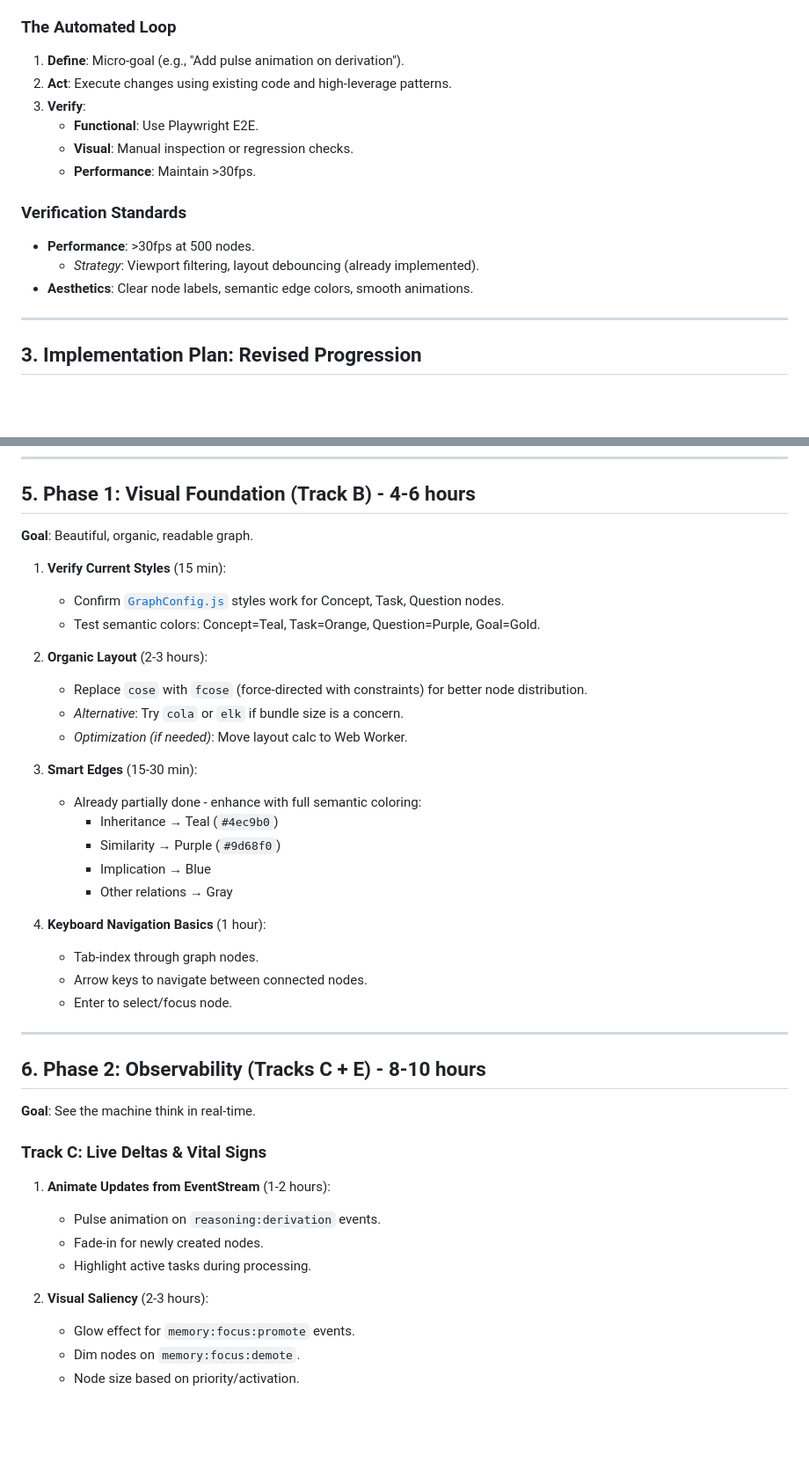
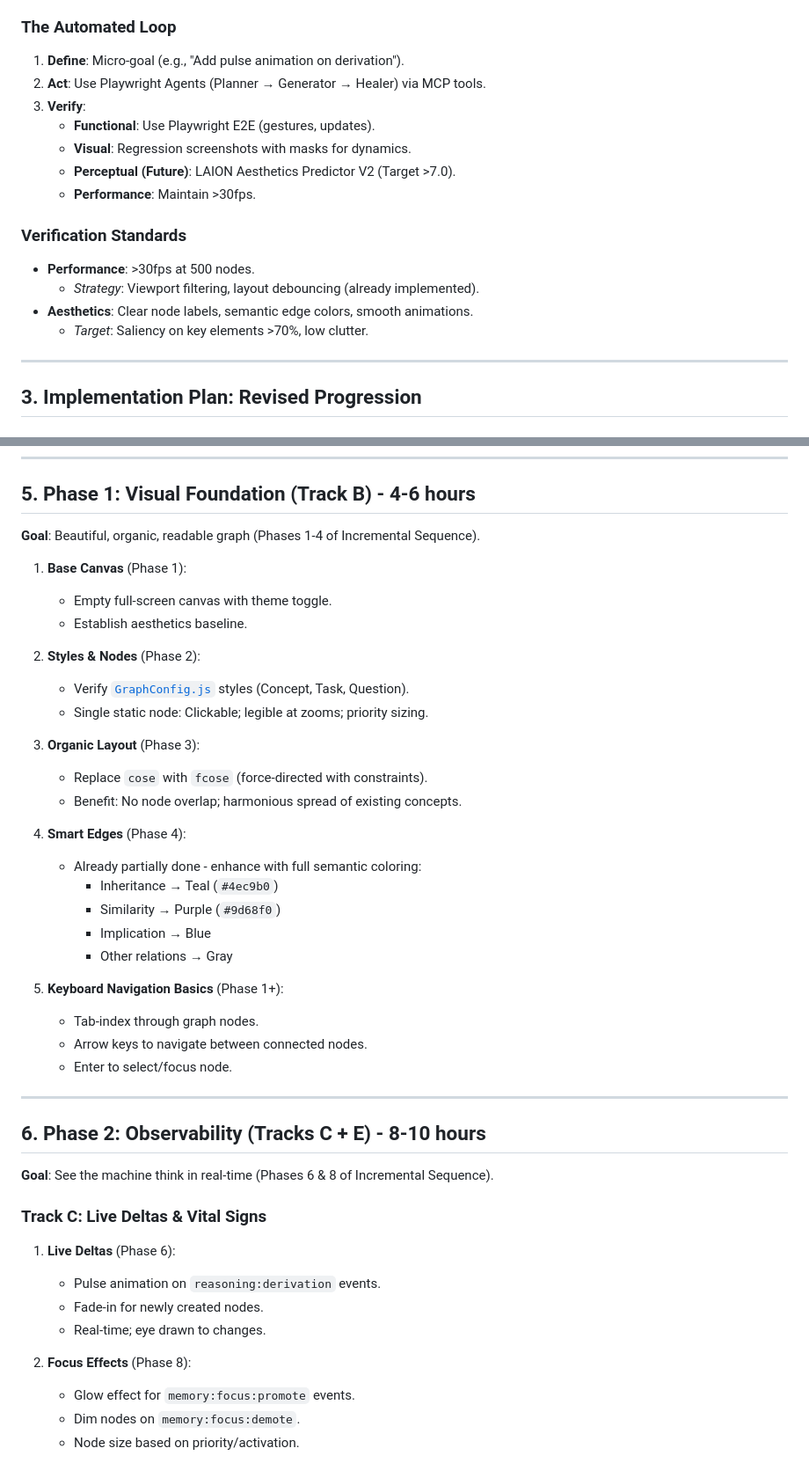
Before and after one commit to automenta/senars11, a Markdown page: TODO.ui.md, 2 parts joined by grey strips. Shown: that part at 88% size. Rendered like a GitHub page; blank space fills up the shorter version.

Commit message:
UI planning

```diff
--- a/TODO.ui.md
+++ b/TODO.ui.md
@@ -66,16 +66,18 @@ We utilize an **incremental, agent-driven workflow** focused on **quick wins** a
 
 ### The Automated Loop
 1.  **Define**: Micro-goal (e.g., "Add pulse animation on derivation").
-2.  **Act**: Execute changes using existing code and high-leverage patterns.
+2.  **Act**: Use Playwright Agents (Planner → Generator → Healer) via MCP tools.
 3.  **Verify**:
-    *   **Functional**: Use Playwright E2E.
-    *   **Visual**: Manual inspection or regression checks.
+    *   **Functional**: Use Playwright E2E (gestures, updates).
+    *   **Visual**: Regression screenshots with masks for dynamics.
+    *   **Perceptual (Future)**: LAION Aesthetics Predictor V2 (Target >7.0).
     *   **Performance**: Maintain >30fps.
 
 ### Verification Standards
 *   **Performance**: >30fps at 500 nodes.
     *   *Strategy*: Viewport filtering, layout debouncing (already implemented).
 *   **Aesthetics**: Clear node labels, semantic edge colors, smooth animations.
+    *   *Target*: Saliency on key elements >70%, low clutter.
 
 ---
 
@@ -110,25 +112,28 @@ These provide immediate observable improvements and should be done first:
 
 ## 5. Phase 1: Visual Foundation (Track B) - 4-6 hours
 
-**Goal**: Beautiful, organic, readable graph.
+**Goal**: Beautiful, organic, readable graph (Phases 1-4 of Incremental Sequence).
 
-1.  **Verify Current Styles** (15 min):
-    *   Confirm [`GraphConfig.js`](file:///home/me/senars10/ui/src/config/GraphConfig.js) styles work for Concept, Task, Question nodes.
-    *   Test semantic colors: Concept=Teal, Task=Orange, Question=Purple, Goal=Gold.
+1.  **Base Canvas** (Phase 1):
+    *   Empty full-screen canvas with theme toggle.
+    *   Establish aesthetics baseline.
 
-2.  **Organic Layout** (2-3 hours):
-    *   Replace `cose` with `fcose` (force-directed with constraints) for better node distribution.
-    *   *Alternative*: Try `cola` or `elk` if bundle size is a concern.
-    *   *Optimization (if needed)*: Move layout calc to Web Worker.
+2.  **Styles & Nodes** (Phase 2):
+    *   Verify [`GraphConfig.js`](file:///home/me/senars10/ui/src/config/GraphConfig.js) styles (Concept, Task, Question).
+    *   Single static node: Clickable; legible at zooms; priority sizing.
 
-3.  **Smart Edges** (15-30 min):
+3.  **Organic Layout** (Phase 3):
+    *   Replace `cose` with `fcose` (force-directed with constraints).
+    *   Benefit: No node overlap; harmonious spread of existing concepts.
+
+4.  **Smart Edges** (Phase 4):
     *   Already partially done - enhance with full semantic coloring:
         *   Inheritance → Teal (`#4ec9b0`)
         *   Similarity → Purple (`#9d68f0`)
         *   Implication → Blue
         *   Other relations → Gray
 
-4.  **Keyboard Navigation Basics** (1 hour):
+5.  **Keyboard Navigation Basics** (Phase 1+):
     *   Tab-index through graph nodes.
     *   Arrow keys to navigate between connected nodes.
     *   Enter to select/focus node.
@@ -137,16 +142,16 @@ These provide immediate observable improvements and should be done first:
 
 ## 6. Phase 2: Observability (Tracks C + E) - 8-10 hours
 
-**Goal**: See the machine think in real-time.
+**Goal**: See the machine think in real-time (Phases 6 & 8 of Incremental Sequence).
 
 ### Track C: Live Deltas & Vital Signs
 
-1.  **Animate Updates from EventStream** (1-2 hours):
+1.  **Live Deltas** (Phase 6):
     *   Pulse animation on `reasoning:derivation` events.
     *   Fade-in for newly created nodes.
-    *   Highlight active tasks during processing.
+    *   Real-time; eye drawn to changes.
 
-2.  **Visual Saliency** (2-3 hours):
+2.  **Focus Effects** (Phase 8):
     *   Glow effect for `memory:focus:promote` events.
     *   Dim nodes on `memory:focus:demote`.
     *   Node size based on priority/activation.
```
Also changed, not shown: other parts of TODO.ui.md (+8 -8 lines).
